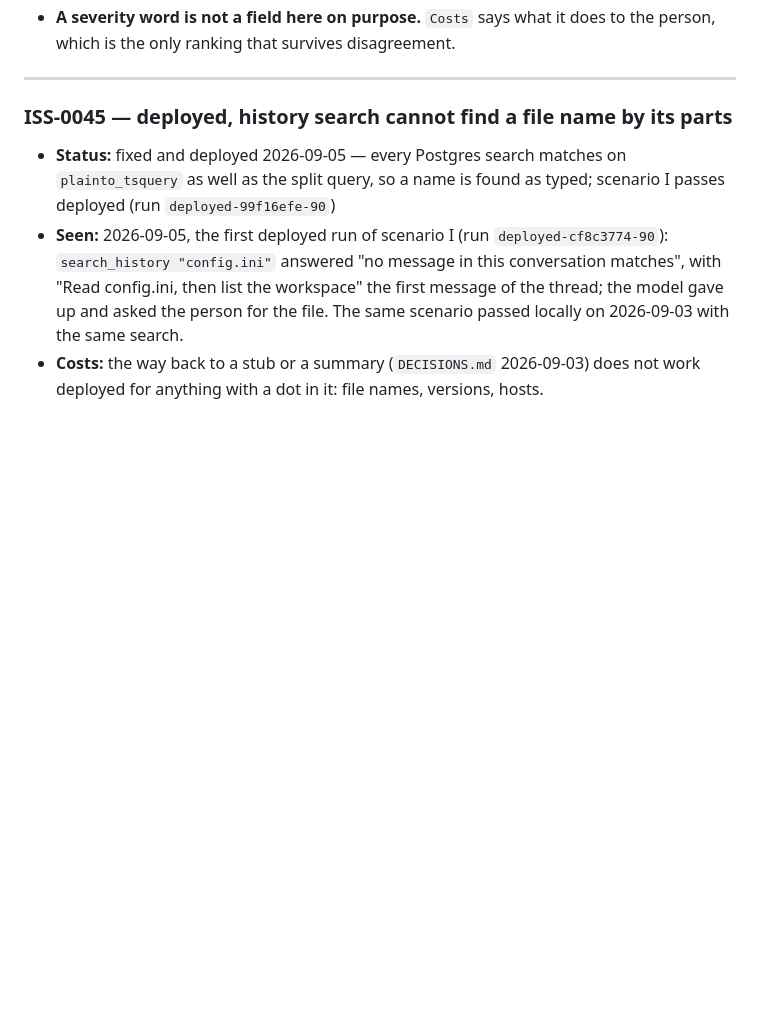
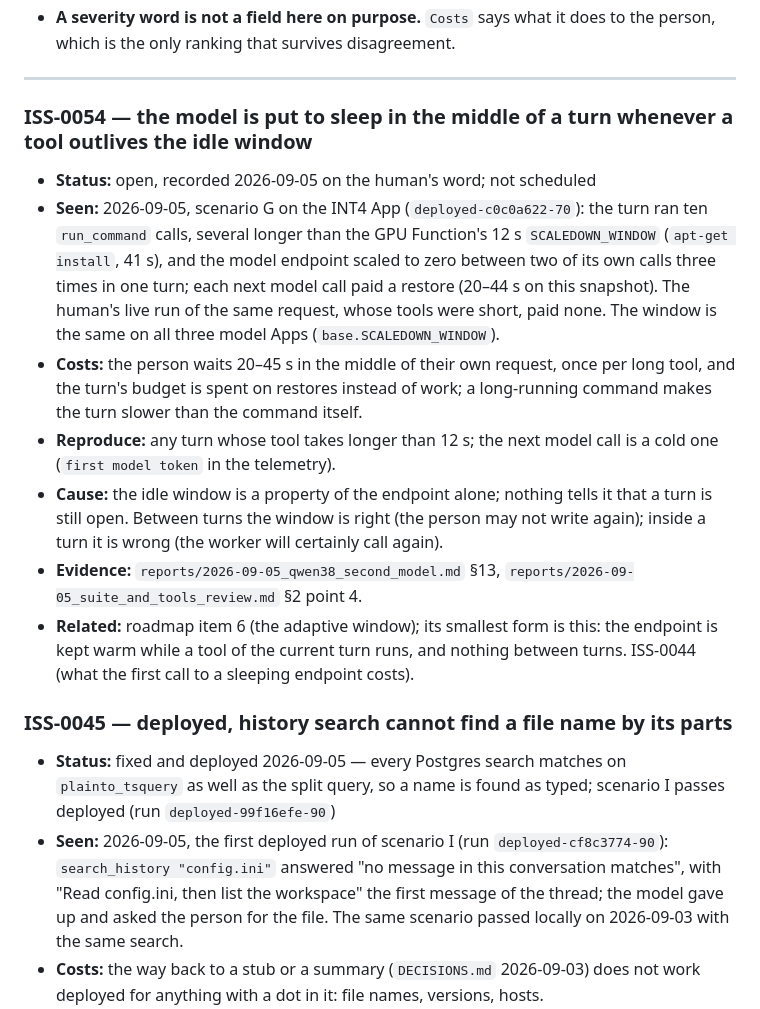
Before and after one commit to Grigoriy-V/local-multimodal-agent, a Markdown page: ISSUES.md, the part around the change. GitHub-like rendering; blank space fills up the shorter version.

Commit message:
ISS-0054: the model sleeps inside a turn when a tool outlives the idle window; item 6 points at it

```diff
--- a/ISSUES.md
+++ b/ISSUES.md
@@ -50,6 +50,34 @@ Rules that keep the file honest:
   to the person, which is the only ranking that survives disagreement.
 
 ---
+
+### ISS-0054 — the model is put to sleep in the middle of a turn whenever a tool outlives the idle window
+
+- **Status:** open, recorded 2026-09-05 on the human's word; not scheduled
+- **Seen:** 2026-09-05, scenario G on the INT4 App (`deployed-c0c0a622-70`):
+  the turn ran ten `run_command` calls, several longer than the GPU
+  Function's 12 s `SCALEDOWN_WINDOW` (`apt-get install`, 41 s), and the
+  model endpoint scaled to zero between two of its own calls three times
+  in one turn; each next model call paid a restore (20–44 s on this
+  snapshot). The human's live run of the same request, whose tools were
+  short, paid none. The window is the same on all three model Apps
+  (`base.SCALEDOWN_WINDOW`).
+- **Costs:** the person waits 20–45 s in the middle of their own request,
+  once per long tool, and the turn's budget is spent on restores instead
+  of work; a long-running command makes the turn slower than the command
+  itself.
+- **Reproduce:** any turn whose tool takes longer than 12 s; the next
+  model call is a cold one (`first model token` in the telemetry).
+- **Cause:** the idle window is a property of the endpoint alone; nothing
+  tells it that a turn is still open. Between turns the window is right
+  (the person may not write again); inside a turn it is wrong (the
+  worker will certainly call again).
+- **Evidence:** `reports/2026-09-05_qwen38_second_model.md` §13,
+  `reports/2026-09-05_suite_and_tools_review.md` §2 point 4.
+- **Related:** roadmap item 6 (the adaptive window); its smallest form is
+  this: the endpoint is kept warm while a tool of the current turn runs,
+  and nothing between turns. ISS-0044 (what the first call to a sleeping
+  endpoint costs).
 
 ### ISS-0045 — deployed, history search cannot find a file name by its parts
 
```
Also changed, not shown: ROADMAP.md (+4 -0 lines).
